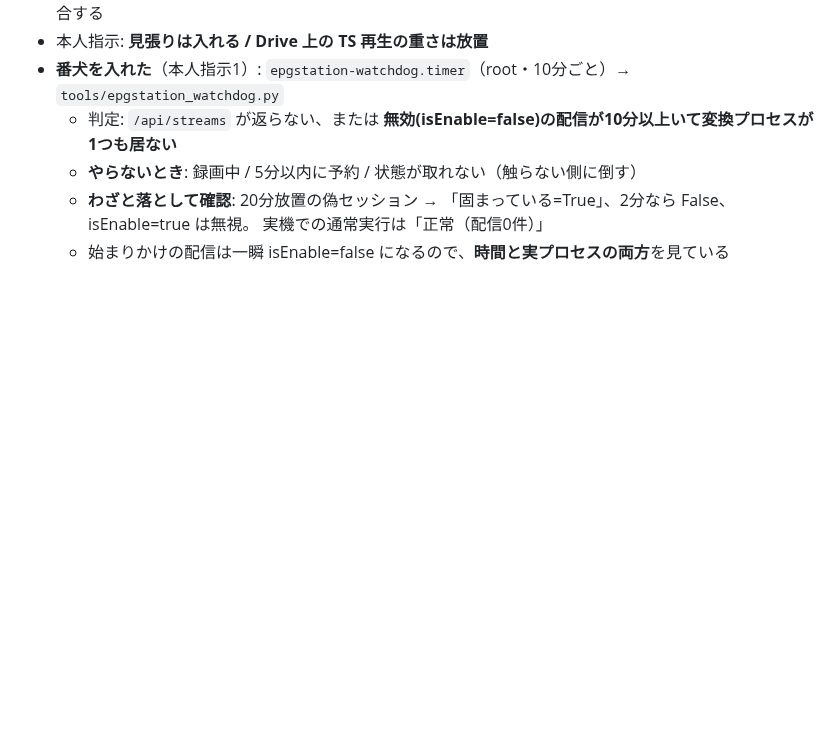
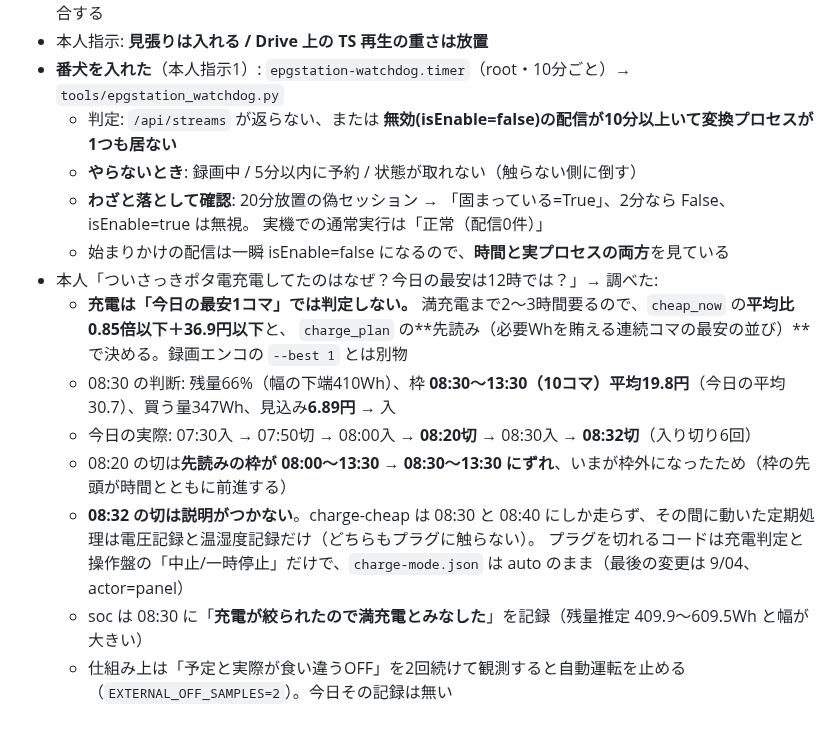
Before and after one commit to alinxcy/Tamorian7.com, a Markdown page: scratch/2026-09-17.md, the part around the change. Rendered like a GitHub page; blank space fills up the shorter version.

Commit message:
scratch: 充電は最安1コマ判定ではない（先読み枠19.8円で6.89円）。08:32 の原因不明な切を記録
Co-Authored-By: Claude Opus 5 <noreply@anthropic.com>
Claude-Session: https://claude.ai/code/session_018RayyEJzZGMGmpH5FHkGAV

```diff
--- a/scratch/2026-09-17.md
+++ b/scratch/2026-09-17.md
@@ -22,3 +22,13 @@
   - **わざと落として確認**: 20分放置の偽セッション → 「固まっている=True」、2分なら False、isEnable=true は無視。
     実機での通常実行は「正常（配信0件）」
   - 始まりかけの配信は一瞬 isEnable=false になるので、**時間と実プロセスの両方**を見ている
+- 本人「ついさっきポタ電充電してたのはなぜ？今日の最安は12時では？」→ 調べた:
+  - **充電は「今日の最安1コマ」では判定しない。** 満充電まで2〜3時間要るので、`cheap_now` の**平均比0.85倍以下＋36.9円以下**と、
+    `charge_plan` の**先読み（必要Whを賄える連続コマの最安の並び）**で決める。録画エンコの `--best 1` とは別物
+  - 08:30 の判断: 残量66%（幅の下端410Wh）、枠 **08:30〜13:30（10コマ）平均19.8円**（今日の平均30.7）、買う量347Wh、見込み**6.89円** → 入
+  - 今日の実際: 07:30入 → 07:50切 → 08:00入 → **08:20切** → 08:30入 → **08:32切**（入り切り6回）
+  - 08:20 の切は**先読みの枠が 08:00〜13:30 → 08:30〜13:30 にずれ**、いまが枠外になったため（枠の先頭が時間とともに前進する）
+  - **08:32 の切は説明がつかない**。charge-cheap は 08:30 と 08:40 にしか走らず、その間に動いた定期処理は電圧記録と温湿度記録だけ（どちらもプラグに触らない）。
+    プラグを切れるコードは充電判定と操作盤の「中止/一時停止」だけで、`charge-mode.json` は auto のまま（最後の変更は 9/04、actor=panel）
+  - soc は 08:30 に「**充電が絞られたので満充電とみなした**」を記録（残量推定 409.9〜609.5Wh と幅が大きい）
+  - 仕組み上は「予定と実際が食い違うOFF」を2回続けて観測すると自動運転を止める（`EXTERNAL_OFF_SAMPLES=2`）。今日その記録は無い
```
